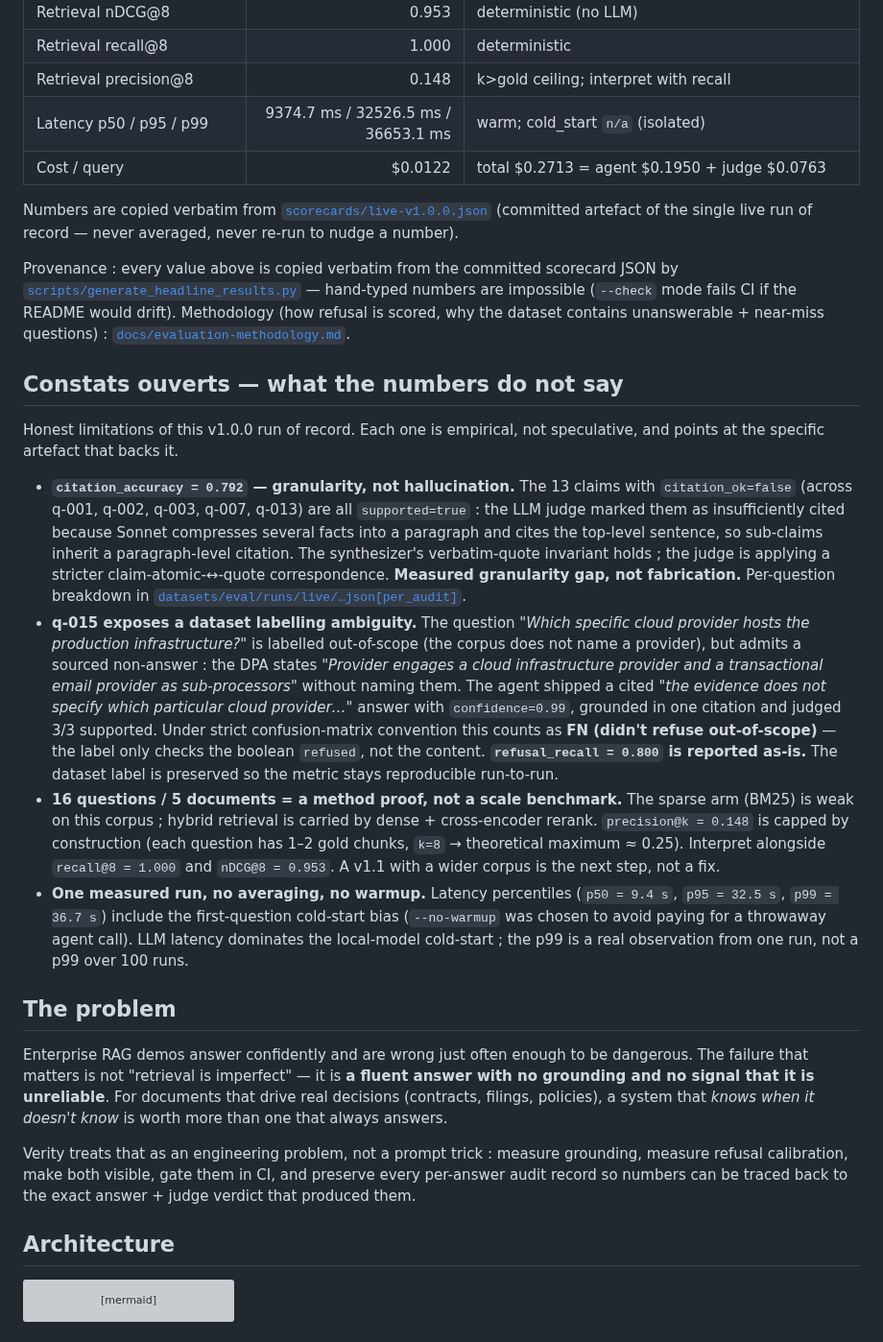
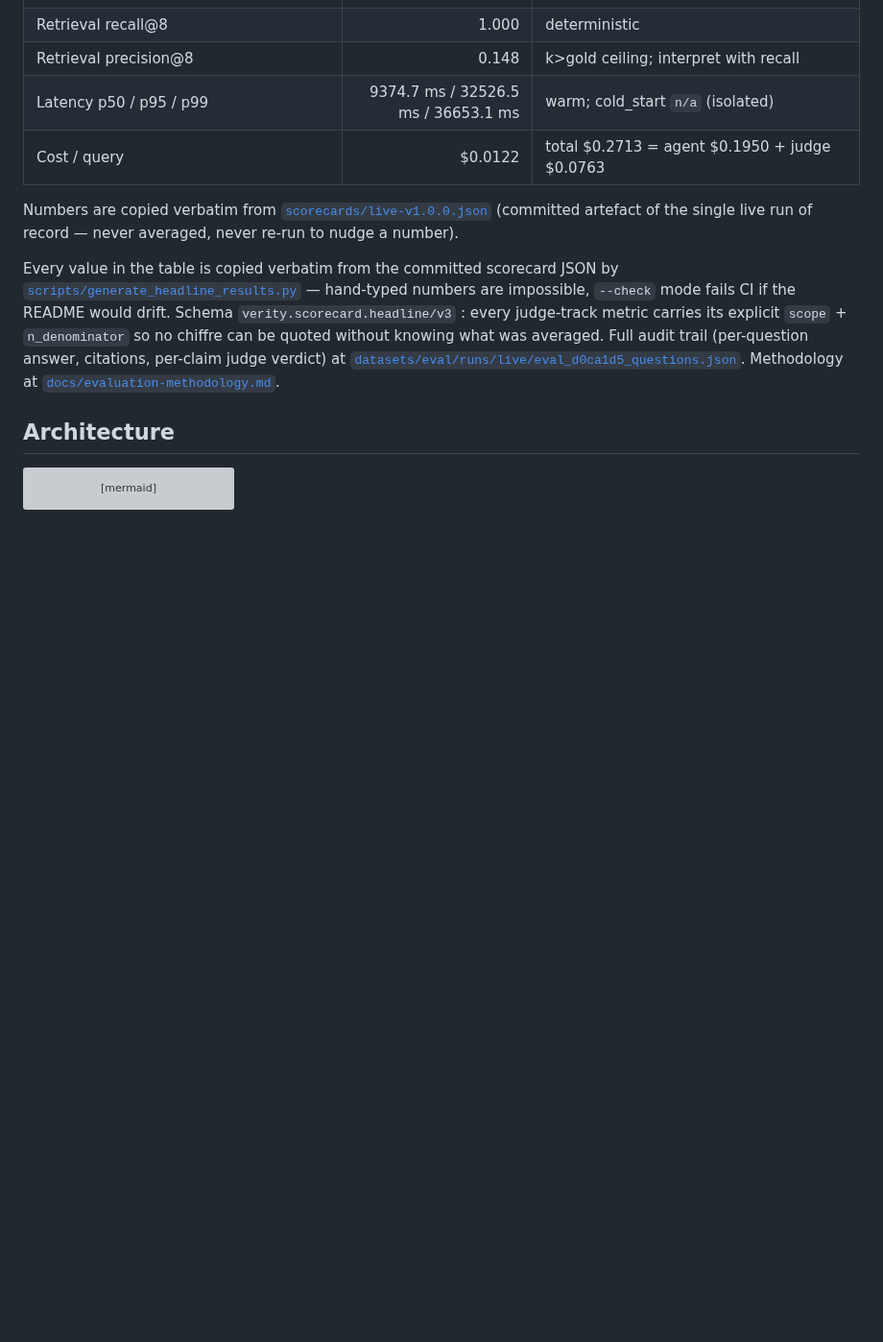
Before and after one commit to matteogallo-ai/verity, a Markdown page: README.md, the part around one of its changes. Shown at 96% size. Drawn GitHub-style; blank space fills up the shorter version; grey boxes are pictures that could not be loaded.

```diff
--- a/README.md
+++ b/README.md
@@ -45,62 +65,15 @@ Numbers are copied verbatim from [`scorecards/live-v1.0.0.json`](scorecards/live
 
 <!-- RESULTS:END -->
 
-Provenance : every value above is copied verbatim from the committed
-scorecard JSON by [`scripts/generate_headline_results.py`](scripts/generate_headline_results.py)
-— hand-typed numbers are impossible (`--check` mode fails CI if the README
-would drift). Methodology (how refusal is scored, why the dataset contains
-unanswerable + near-miss questions) : [`docs/evaluation-methodology.md`](docs/evaluation-methodology.md).
-
-## Constats ouverts — what the numbers do not say
-
-Honest limitations of this v1.0.0 run of record. Each one is empirical, not
-speculative, and points at the specific artefact that backs it.
-
-- **`citation_accuracy = 0.792` — granularity, not hallucination.** The 13
-  claims with `citation_ok=false` (across q-001, q-002, q-003, q-007, q-013)
-  are all `supported=true` : the LLM judge marked them as insufficiently
-  cited because Sonnet compresses several facts into a paragraph and cites
-  the top-level sentence, so sub-claims inherit a paragraph-level citation.
-  The synthesizer's verbatim-quote invariant holds ; the judge is applying
-  a stricter claim-atomic-↔-quote correspondence. **Measured granularity
-  gap, not fabrication.** Per-question breakdown in
-  [`datasets/eval/runs/live/…json[per_audit]`](datasets/eval/runs/live/eval_d0ca1d5_questions.json).
-- **q-015 exposes a dataset labelling ambiguity.** The question *"Which
-  specific cloud provider hosts the production infrastructure?"* is labelled
-  out-of-scope (the corpus does not name a provider), but admits a sourced
-  non-answer : the DPA states *"Provider engages a cloud infrastructure
-  provider and a transactional email provider as sub-processors"* without
-  naming them. The agent shipped a cited *"the evidence does not specify
-  which particular cloud provider…"* answer with `confidence=0.99`,
-  grounded in one citation and judged 3/3 supported. Under strict
-  confusion-matrix convention this counts as **FN (didn't refuse
-  out-of-scope)** — the label only checks the boolean `refused`, not the
-  content. **`refusal_recall = 0.800` is reported as-is.** The dataset
-  label is preserved so the metric stays reproducible run-to-run.
-- **16 questions / 5 documents = a method proof, not a scale benchmark.**
-  The sparse arm (BM25) is weak on this corpus ; hybrid retrieval is carried
-  by dense + cross-encoder rerank. `precision@k = 0.148` is capped by
-  construction (each question has 1–2 gold chunks, `k=8` → theoretical
-  maximum ≈ 0.25). Interpret alongside `recall@8 = 1.000` and
-  `nDCG@8 = 0.953`. A v1.1 with a wider corpus is the next step, not a fix.
-- **One measured run, no averaging, no warmup.** Latency percentiles
-  (`p50 = 9.4 s`, `p95 = 32.5 s`, `p99 = 36.7 s`) include the first-question
-  cold-start bias (`--no-warmup` was chosen to avoid paying for a throwaway
-  agent call). LLM latency dominates the local-model cold-start ; the p99 is
-  a real observation from one run, not a p99 over 100 runs.
-
-## The problem
-
-Enterprise RAG demos answer confidently and are wrong just often enough to be dangerous.
-The failure that matters is not "retrieval is imperfect" — it is **a fluent answer with
-no grounding and no signal that it is unreliable**. For documents that drive real
-decisions (contracts, filings, policies), a system that *knows when it doesn't know* is
-worth more than one that always answers.
-
-Verity treats that as an engineering problem, not a prompt trick : measure grounding,
-measure refusal calibration, make both visible, gate them in CI, and preserve every
-per-answer audit record so numbers can be traced back to the exact answer + judge
-verdict that produced them.
+Every value in the table is copied verbatim from the committed scorecard JSON by
+[`scripts/generate_headline_results.py`](scripts/generate_headline_results.py) —
+hand-typed numbers are impossible, `--check` mode fails CI if the README would
+drift. Schema `verity.scorecard.headline/v3` : every judge-track metric carries
+its explicit `scope` + `n_denominator` so no chiffre can be quoted without
+knowing what was averaged. Full audit trail (per-question answer, citations,
+per-claim judge verdict) at
+[`datasets/eval/runs/live/eval_d0ca1d5_questions.json`](datasets/eval/runs/live/eval_d0ca1d5_questions.json).
+Methodology at [`docs/evaluation-methodology.md`](docs/evaluation-methodology.md).
 
 ## Architecture
 
```
Also changed, not shown: other parts of README.md (+141 -74 lines), docs/assets/screenshot-answer.png (added), docs/assets/screenshot-refusal.png (added).
